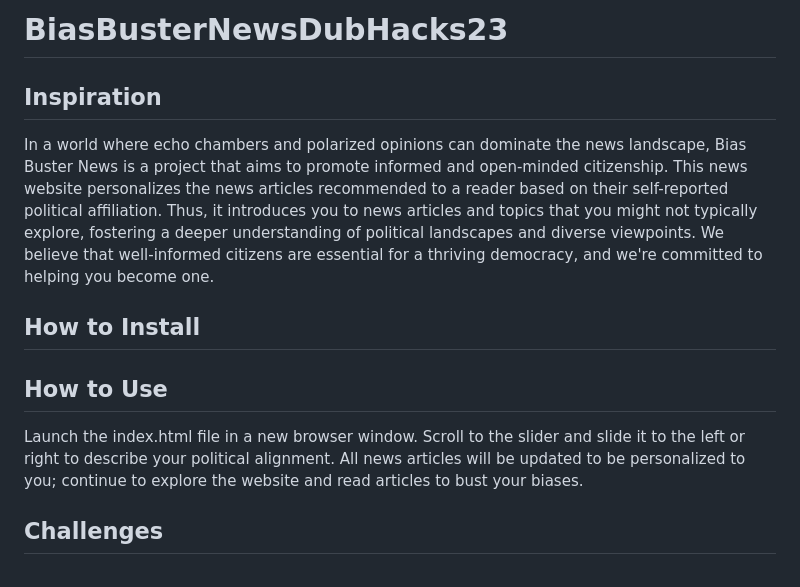
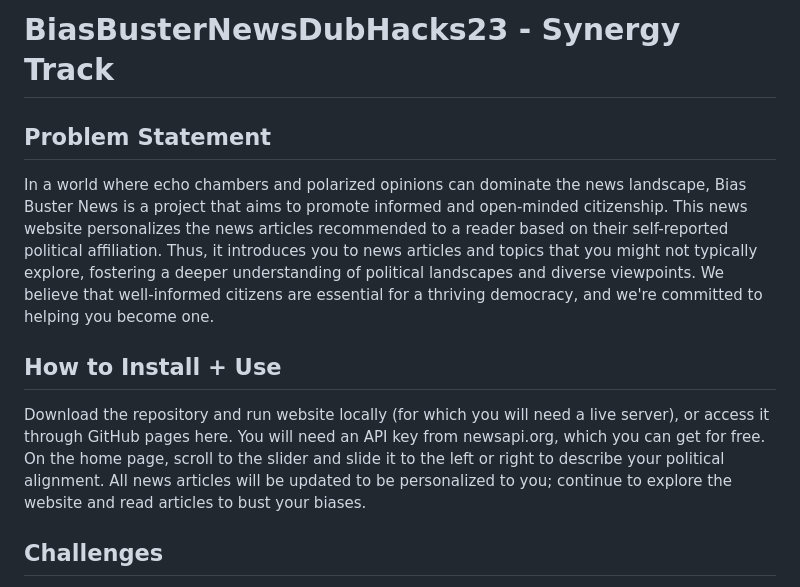
Before and after one commit to isayiahlim/BiasBusterNews, a Markdown page: README.md, the part around the change. Drawn GitHub-style.

```diff
--- a/README.md
+++ b/README.md
@@ -1,15 +1,13 @@
-# BiasBusterNewsDubHacks23
-## Inspiration
+# BiasBusterNewsDubHacks23 - Synergy Track
+## Problem Statement
 In a world where echo chambers and polarized opinions can dominate the news landscape, Bias Buster News is a project that aims to promote informed and open-minded citizenship.
 This news website personalizes the news articles recommended to a reader based on their self-reported political affiliation.
 Thus, it introduces you to news articles and topics that you might not typically explore, fostering a deeper understanding of political landscapes and diverse viewpoints.
 We believe that well-informed citizens are essential for a thriving democracy, and we're committed to helping you become one.
 
-## How to Install
-
-
-## How to Use
-Launch the index.html file in a new browser window. Scroll to the slider and slide it to the left or right to describe your political alignment.
+## How to Install + Use
+Download the repository and run website locally (for which you will need a live server), or access it through GitHub pages here. You will need an API key from newsapi.org, which you can get for free.
+On the home page, scroll to the slider and slide it to the left or right to describe your political alignment.
 All news articles will be updated to be personalized to you; continue to explore the website and read articles to bust your biases.
 
 ## Challenges
```
